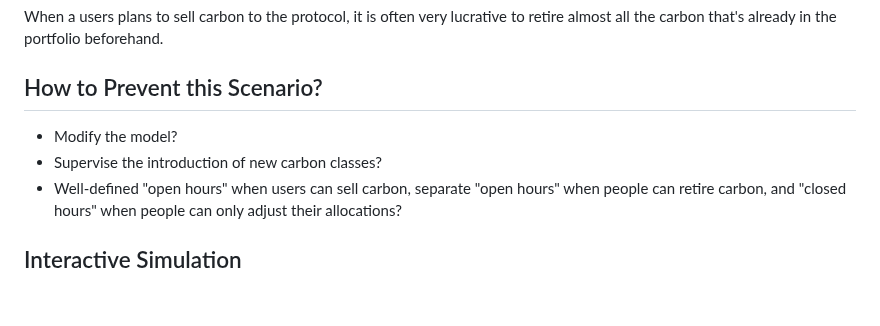
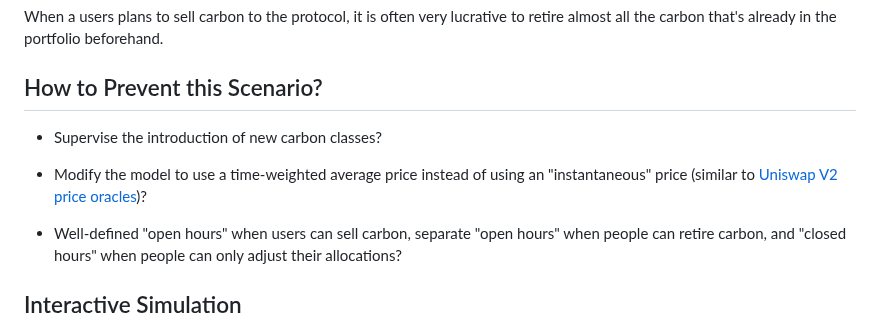
Before and after one commit to ldeso/klima.leodesouza.net, a Markdown page: src/carbon-loophole.md, the part around the change. Drawn GitHub-style; blank space fills up the shorter version.

Commit message:
Add price oracles proposition

```diff
--- a/src/carbon-loophole.md
+++ b/src/carbon-loophole.md
@@ -22,8 +22,12 @@ retire almost all the carbon that's already in the portfolio beforehand.
 
 ## How to Prevent this Scenario?
 
-- Modify the model?
 - Supervise the introduction of new carbon classes?
+
+- Modify the model to use a time-weighted average price instead of using an
+"instantaneous" price (similar to [Uniswap V2 price
+oracles](https://docs.uniswap.org/contracts/v2/concepts/core-concepts/oracles))?
+
 - Well-defined "open hours" when users can sell carbon, separate "open hours"
 when people can retire carbon, and "closed hours" when people can only adjust
 their allocations?
```
